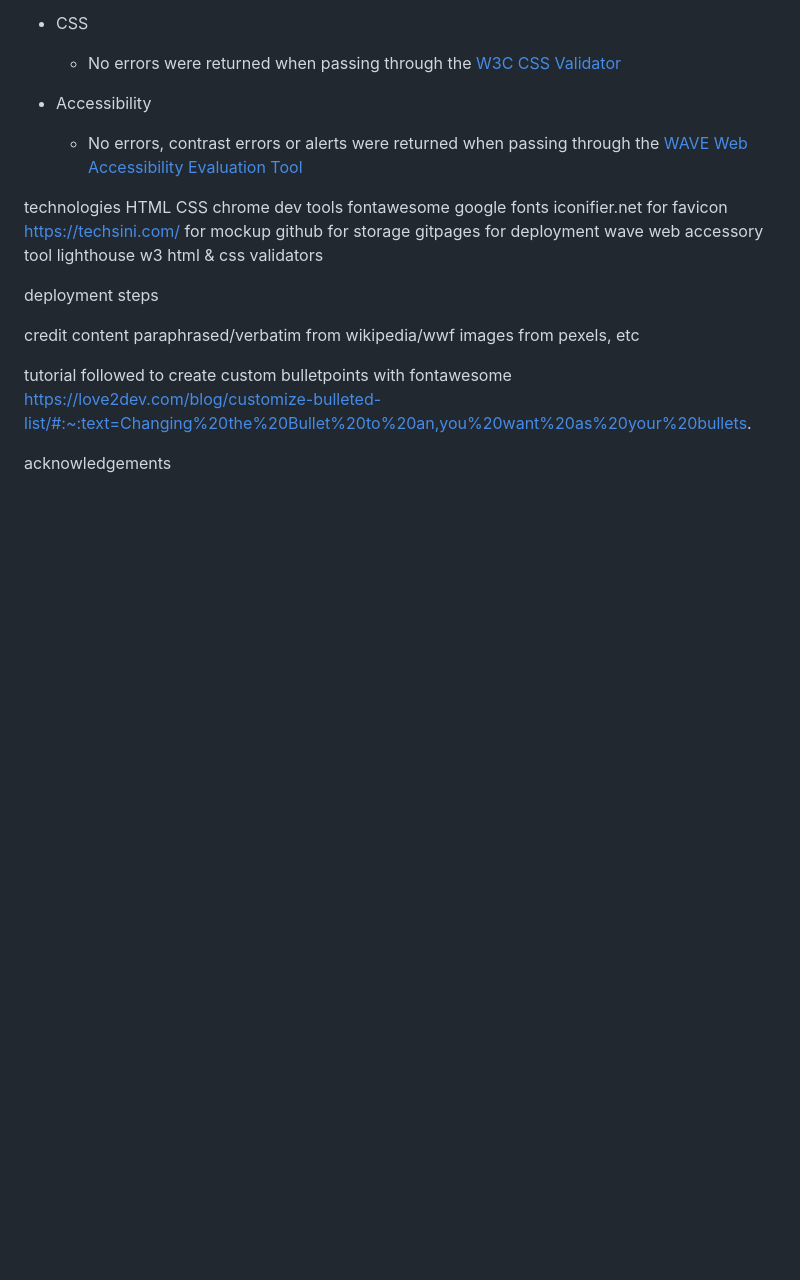
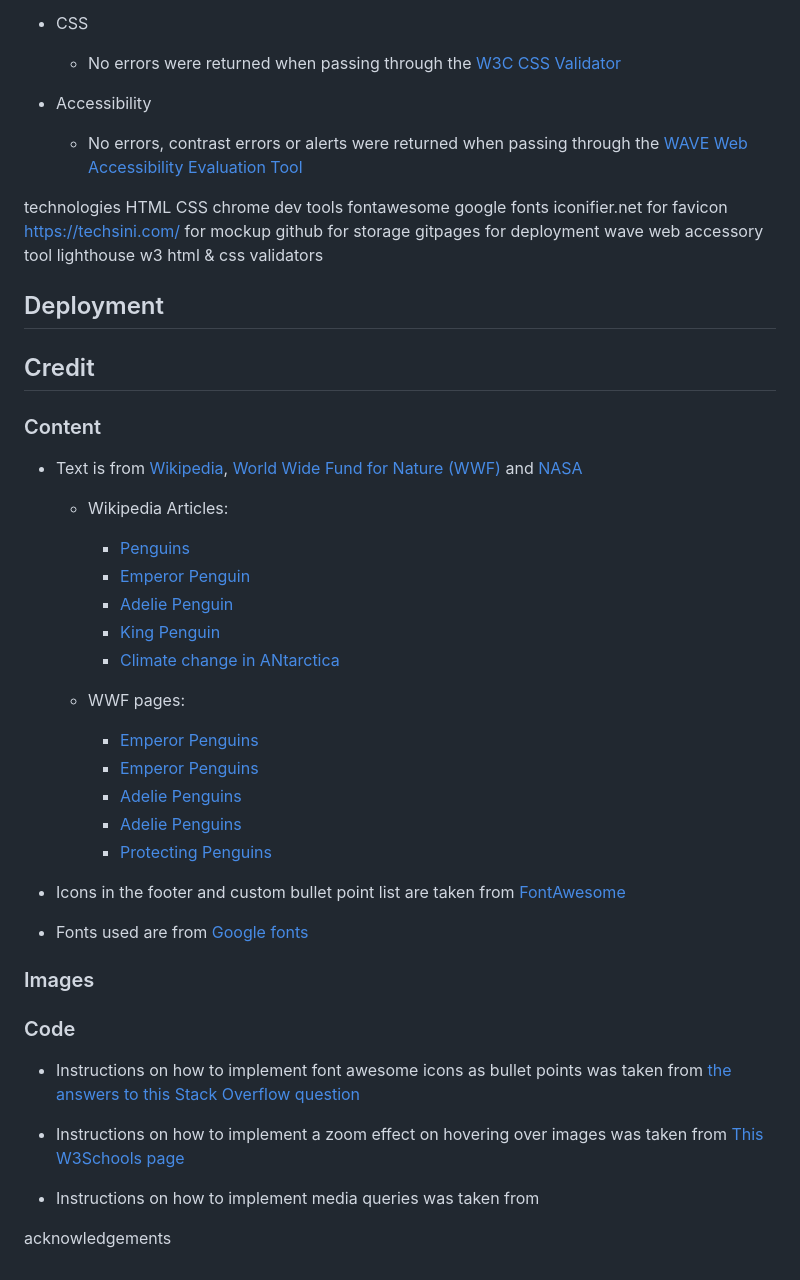
Before and after one commit to bezabu/bb-penguin, a Markdown page: README.md, the part around the change. Rendered like a GitHub page; blank space fills up the shorter version.

Commit message:
readme, add content credits

```diff
--- a/README.md
+++ b/README.md
@@ -100,13 +100,41 @@ wave web accessory tool
 lighthouse
 w3 html & css validators
 
-deployment steps
+## Deployment
 
-credit
-content paraphrased/verbatim from wikipedia/wwf
-images from pexels, etc
+## Credit
 
-tutorial followed to create custom bulletpoints with fontawesome
-https://love2dev.com/blog/customize-bulleted-list/#:~:text=Changing%20the%20Bullet%20to%20an,you%20want%20as%20your%20bullets.
+### Content
+
+- Text is from [Wikipedia](https://en.wikipedia.org/wiki/Penguin), [World Wide Fund for Nature (WWF)](https://www.wwf.org.uk/search?keys=penguin) and [NASA](https://climate.nasa.gov/vital-signs/ice-sheets/#:~:text=Key%20Takeaway%3A,adding%20to%20sea%20level%20rise.)
+
+  - Wikipedia Articles:
+
+    - [Penguins](https://en.wikipedia.org/wiki/Penguin)
+    - [Emperor Penguin](https://en.wikipedia.org/wiki/Emperor_penguin)
+    - [Adelie Penguin](https://en.wikipedia.org/wiki/Ad%C3%A9lie_penguin)
+    - [King Penguin](https://en.wikipedia.org/wiki/King_penguin)
+    - [Climate change in ANtarctica](https://en.wikipedia.org/wiki/Climate_change_in_Antarctica)
+
+  - WWF pages:
+    - [Emperor Penguins](https://www.wwf.org.uk/learn/fascinating-facts/emperor-penguins)
+    - [Emperor Penguins](https://www.wwf.org.uk/updates/emperor-penguins-toughest-birds-planet)
+    - [Adelie Penguins](https://www.wwf.org.uk/learn/wildlife/adelie-penguins)
+    - [Adelie Penguins](https://www.wwf.org.uk/learn/fascinating-facts/adelie-penguins)
+    - [Protecting Penguins](https://www.wwf.org.uk/updates/working-together-protect-penguins)
+
+- Icons in the footer and custom bullet point list are taken from [FontAwesome](https://fontawesome.com/)
+
+- Fonts used are from [Google fonts](https://fonts.google.com/)
+
+### Images
+
+### Code
+
+- Instructions on how to implement font awesome icons as bullet points was taken from [the answers to this Stack Overflow question](https://stackoverflow.com/questions/12468359/using-font-awesome-icon-for-bullet-points-with-a-single-list-item-element)
+
+- Instructions on how to implement a zoom effect on hovering over images was taken from [This W3Schools page](https://www.w3schools.com/howto/howto_css_zoom_hover.asp)
+
+- Instructions on how to implement media queries was taken from
 
 acknowledgements
```
